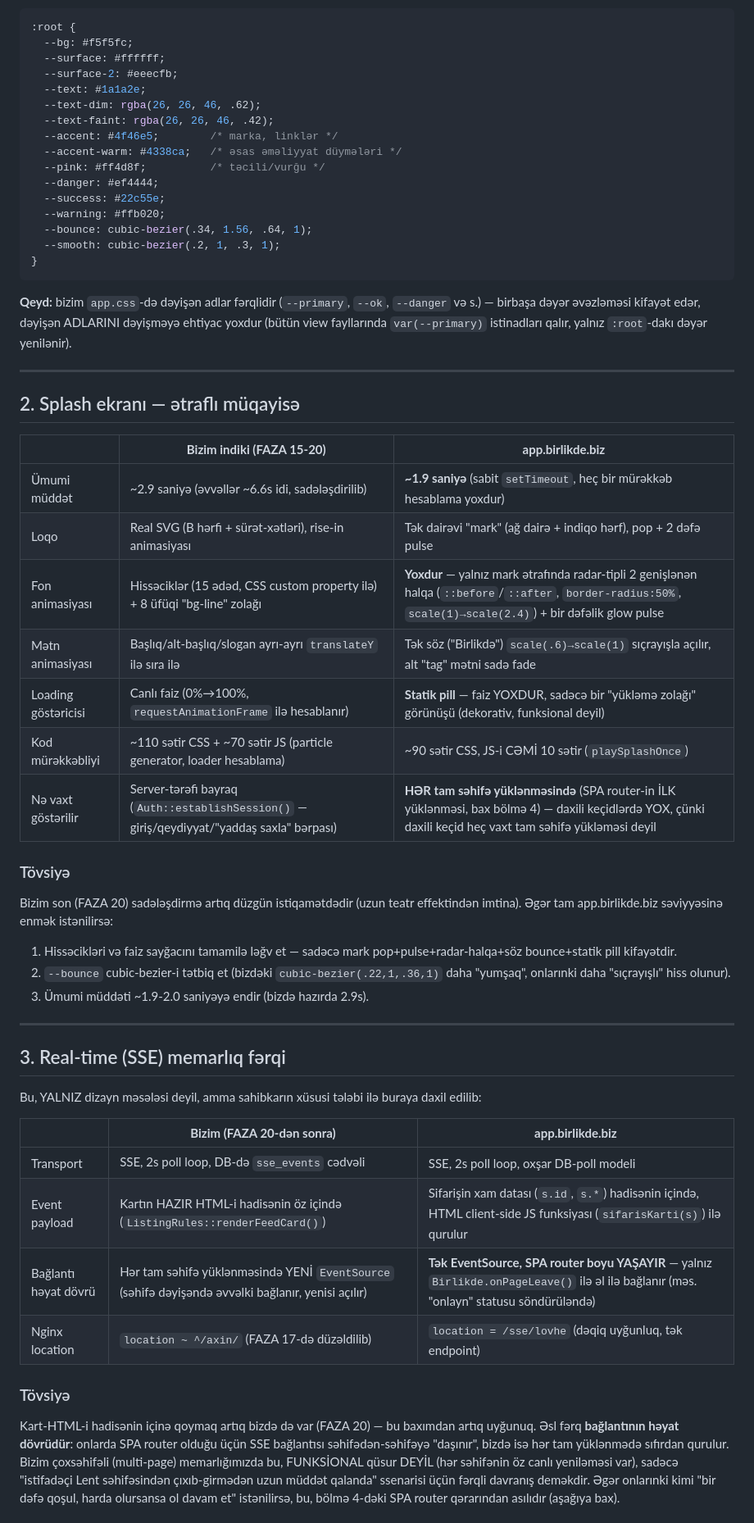
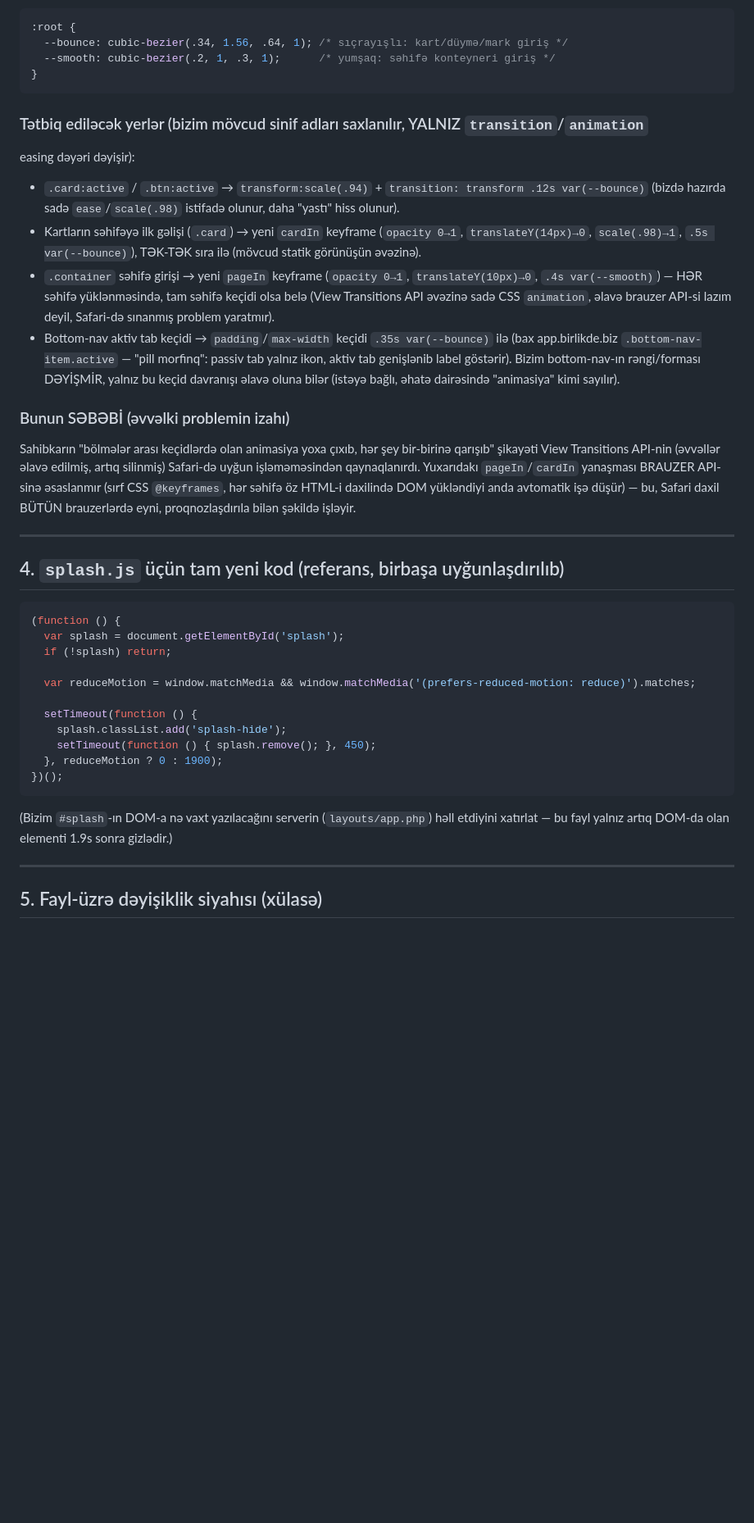
Before and after one commit to elnryv/prohive.az, a Markdown page: REDIZAYN-BRIEF.md, the part around one of its changes. Shown at 82% size. GitHub-like rendering; blank space fills up the shorter version.

Commit message:
Narrow redesign brief to actionable spec: splash/real-time/animation only, colors untouched

````diff
--- a/REDIZAYN-BRIEF.md
+++ b/REDIZAYN-BRIEF.md
@@ -33,69 +87,55 @@
 
 ```css
 :root {
-  --bg: #f5f5fc;
-  --surface: #ffffff;
-  --surface-2: #eeecfb;
-  --text: #1a1a2e;
-  --text-dim: rgba(26, 26, 46, .62);
-  --text-faint: rgba(26, 26, 46, .42);
-  --accent: #4f46e5;        /* marka, linklər */
-  --accent-warm: #4338ca;   /* əsas əməliyyat düymələri */
-  --pink: #ff4d8f;          /* təcili/vurğu */
-  --danger: #ef4444;
-  --success: #22c55e;
-  --warning: #ffb020;
-  --bounce: cubic-bezier(.34, 1.56, .64, 1);
-  --smooth: cubic-bezier(.2, 1, .3, 1);
+  --bounce: cubic-bezier(.34, 1.56, .64, 1); /* sıçrayışlı: kart/düymə/mark giriş */
+  --smooth: cubic-bezier(.2, 1, .3, 1);      /* yumşaq: səhifə konteyneri giriş */
 }
 ```
 
-**Qeyd:** bizim `app.css`-də dəyişən adlar fərqlidir (`--primary`, `--ok`, `--danger` və s.) —
-birbaşa dəyər əvəzləməsi kifayət edər, dəyişən ADLARINI dəyişməyə ehtiyac yoxdur (bütün view
-fayllarında `var(--primary)` istinadları qalır, yalnız `:root`-dakı dəyər yenilənir).
+### Tətbiq ediləcək yerlər (bizim mövcud sinif adları saxlanılır, YALNIZ `transition`/`animation`
+easing dəyəri dəyişir):
+- `.card:active` / `.btn:active` → `transform:scale(.94)` + `transition: transform .12s var(--bounce)`
+  (bizdə hazırda sadə `ease`/`scale(.98)` istifadə olunur, daha "yastı" hiss olunur).
+- Kartların səhifəyə ilk gəlişi (`.card`) → yeni `cardIn` keyframe (`opacity 0→1`,
+  `translateY(14px)→0`, `scale(.98)→1`, `.5s var(--bounce)`), TƏK-TƏK sıra ilə (mövcud statik
+  görünüşün əvəzinə).
+- `.container` səhifə girişi → yeni `pageIn` keyframe (`opacity 0→1`, `translateY(10px)→0`,
+  `.4s var(--smooth)`) — HƏR səhifə yüklənməsində, tam səhifə keçidi olsa belə (View Transitions
+  API əvəzinə sadə CSS `animation`, əlavə brauzer API-si lazım deyil, Safari-də sınanmış problem
+  yaratmır).
+- Bottom-nav aktiv tab keçidi → `padding`/`max-width` keçidi `.35s var(--bounce)` ilə (bax
+  app.birlikde.biz `.bottom-nav-item.active` — "pill morfinq": passiv tab yalnız ikon, aktiv tab
+  genişlənib label göstərir). Bizim bottom-nav-ın rəngi/forması DƏYİŞMİR, yalnız bu keçid
+  davranışı əlavə oluna bilər (istəyə bağlı, əhatə dairəsində "animasiya" kimi sayılır).
+
+### Bunun SƏBƏBİ (əvvəlki problemin izahı)
+Sahibkarın "bölmələr arası keçidlərdə olan animasiya yoxa çıxıb, hər şey bir-birinə qarışıb"
+şikayəti View Transitions API-nin (əvvəllər əlavə edilmiş, artıq silinmiş) Safari-də uyğun
+işləməməsindən qaynaqlanırdı. Yuxarıdakı `pageIn`/`cardIn` yanaşması BRAUZER API-sinə əsaslanmır
+(sırf CSS `@keyframes`, hər səhifə öz HTML-i daxilində DOM yükləndiyi anda avtomatik işə düşür) —
+bu, Safari daxil BÜTÜN brauzerlərdə eyni, proqnozlaşdırıla bilən şəkildə işləyir.
 
 ---
 
-## 2. Splash ekranı — ətraflı müqayisə
+## 4. `splash.js` üçün tam yeni kod (referans, birbaşa uyğunlaşdırılıb)
 
-| | **Bizim indiki (FAZA 15-20)** | **app.birlikde.biz** |
-|---|---|---|
-| Ümumi müddət | ~2.9 saniyə (əvvəllər ~6.6s idi, sadələşdirilib) | **~1.9 saniyə** (sabit `setTimeout`, heç bir mürəkkəb hesablama yoxdur) |
-| Loqo | Real SVG (B hərfi + sürət-xətləri), rise-in animasiyası | Tək dairəvi "mark" (ağ dairə + indiqo hərf), pop + 2 dəfə pulse |
-| Fon animasiyası | Hissəciklər (15 ədəd, CSS custom property ilə) + 8 üfüqi "bg-line" zolağı | **Yoxdur** — yalnız mark ətrafında radar-tipli 2 genişlənən halqa (`::before`/`::after`, `border-radius:50%`, `scale(1)→scale(2.4)`) + bir dəfəlik glow pulse |
-| Mətn animasiyası | Başlıq/alt-başlıq/slogan ayrı-ayrı `translateY` ilə sıra ilə | Tək söz ("Birlikdə") `scale(.6)→scale(1)` sıçrayışla açılır, alt "tag" mətni sadə fade |
-| Loading göstəricisi | Canlı faiz (0%→100%, `requestAnimationFrame` ilə hesablanır) | **Statik pill** — faiz YOXDUR, sadəcə bir "yükləmə zolağı" görünüşü (dekorativ, funksional deyil) |
-| Kod mürəkkəbliyi | ~110 sətir CSS + ~70 sətir JS (particle generator, loader hesablama) | ~90 sətir CSS, JS-i CƏMİ 10 sətir (`playSplashOnce`) |
-| Nə vaxt göstərilir | Server-tərəfi bayraq (`Auth::establishSession()` — giriş/qeydiyyat/"yaddaş saxla" bərpası) | **HƏR tam səhifə yüklənməsində** (SPA router-in İLK yüklənməsi, bax bölmə 4) — daxili keçidlərdə YOX, çünki daxili keçid heç vaxt tam səhifə yükləməsi deyil |
+```js
+(function () {
+  var splash = document.getElementById('splash');
+  if (!splash) return;
 
-### Tövsiyə
-Bizim son (FAZA 20) sadələşdirmə artıq düzgün istiqamətdədir (uzun teatr effektindən imtina).
-Əgər tam app.birlikde.biz səviyyəsinə enmək istənilirsə:
-1. Hissəcikləri və faiz sayğacını tamamilə ləğv et — sadəcə mark pop+pulse+radar-halqa+söz
-   bounce+statik pill kifayətdir.
-2. `--bounce` cubic-bezier-i tətbiq et (bizdəki `cubic-bezier(.22,1,.36,1)` daha "yumşaq",
-   onlarınki daha "sıçrayışlı" hiss olunur).
-3. Ümumi müddəti ~1.9-2.0 saniyəyə endir (bizdə hazırda 2.9s).
+  var reduceMotion = window.matchMedia && window.matchMedia('(prefers-reduced-motion: reduce)').matches;
+
+  setTimeout(function () {
+    splash.classList.add('splash-hide');
+    setTimeout(function () { splash.remove(); }, 450);
+  }, reduceMotion ? 0 : 1900);
+})();
+```
+(Bizim `#splash`-ın DOM-a nə vaxt yazılacağını serverin (`layouts/app.php`) həll etdiyini
+xatırlat — bu fayl yalnız artıq DOM-da olan elementi 1.9s sonra gizlədir.)
 
 ---
 
-## 3. Real-time (SSE) memarlıq fərqi
+## 5. Fayl-üzrə dəyişiklik siyahısı (xülasə)
 
-Bu, YALNIZ dizayn məsələsi deyil, amma sahibkarın xüsusi tələbi ilə buraya daxil edilib:
-
-| | **Bizim (FAZA 20-dən sonra)** | **app.birlikde.biz** |
-|---|---|---|
-| Transport | SSE, 2s poll loop, DB-də `sse_events` cədvəli | SSE, 2s poll loop, oxşar DB-poll modeli |
-| Event payload | Kartın HAZIR HTML-i hadisənin öz içində (`ListingRules::renderFeedCard()`) | Sifarişin xam datası (`s.id`, `s.*`) hadisənin içində, HTML client-side JS funksiyası (`sifarisKarti(s)`) ilə qurulur |
-| Bağlantı həyat dövrü | Hər tam səhifə yüklənməsində YENİ `EventSource` (səhifə dəyişəndə əvvəlki bağlanır, yenisi açılır) | **Tək EventSource, SPA router boyu YAŞAYIR** — yalnız `Birlikde.onPageLeave()` ilə əl ilə bağlanır (məs. "onlayn" statusu söndürüləndə) |
-| Nginx location | `location ~ ^/axin/` (FAZA 17-də düzəldilib) | `location = /sse/lovhe` (dəqiq uyğunluq, tək endpoint) |
-
-### Tövsiyə
-Kart-HTML-i hadisənin içinə qoymaq artıq bizdə də var (FAZA 20) — bu baxımdan artıq
-uyğunuq. Əsl fərq **bağlantının həyat dövrüdür**: onlarda SPA router olduğu üçün SSE
-bağlantısı səhifədən-səhifəyə "daşınır", bizdə isə hər tam yüklənmədə sıfırdan qurulur.
-Bizim çoxsəhifəli (multi-page) memarlığımızda bu, FUNKSİONAL qüsur DEYİL (hər səhifənin öz
-canlı yeniləməsi var), sadəcə "istifadəçi Lent səhifəsindən çıxıb-girmədən uzun müddət
-qalanda" ssenarisi üçün fərqli davranış deməkdir. Əgər onlarınki kimi "bir dəfə qoşul, harda
-olursansa ol davam et" istənilirsə, bu, bölmə 4-dəki SPA router qərarından asılıdır (aşağıya bax).
-
````
Also changed, not shown: other parts of REDIZAYN-BRIEF.md (+87 -68 lines).
